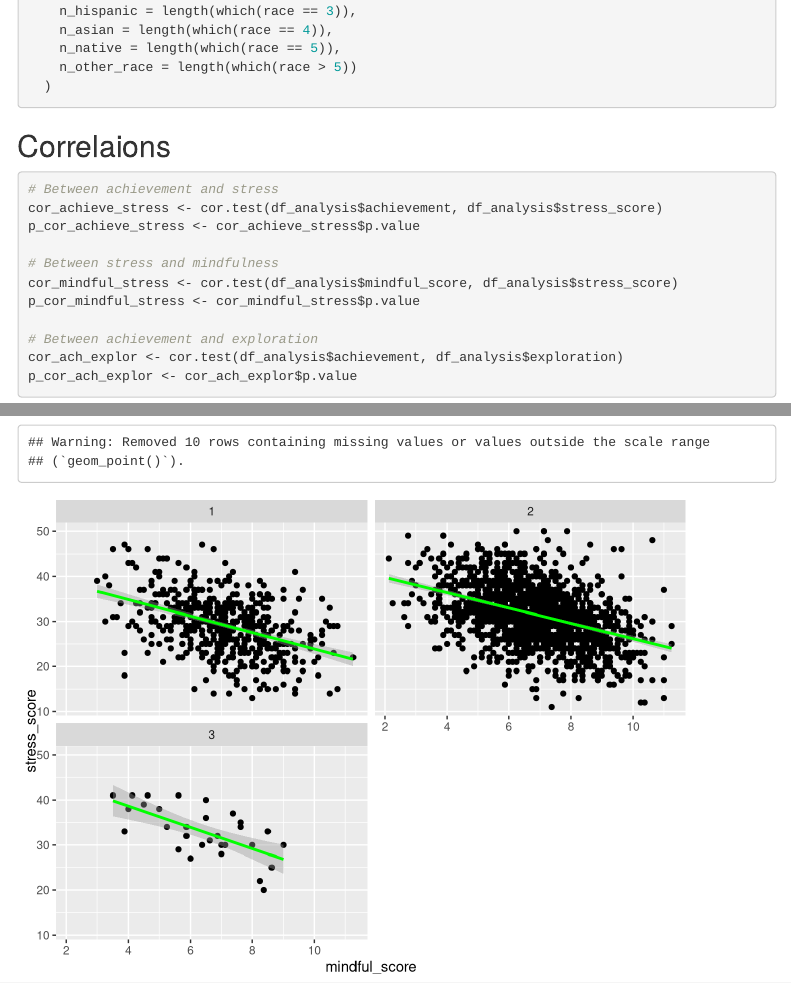
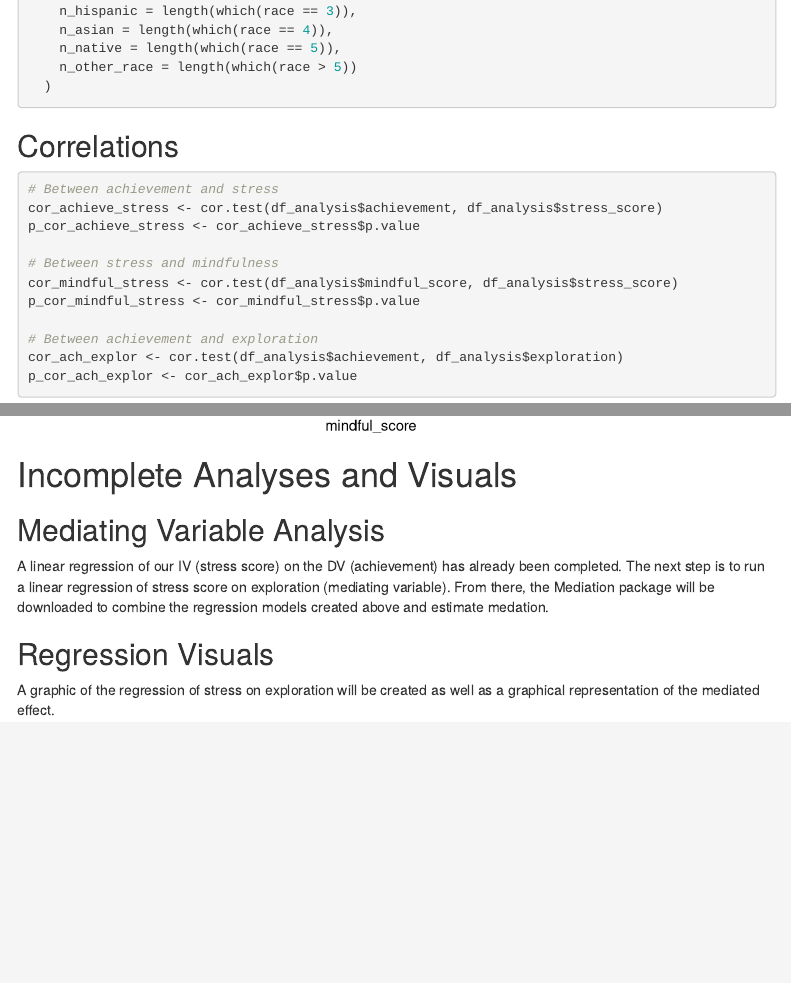
Before and after one commit to petermgrund/Emerging-Adulthood, an R Markdown document (R-analysis/assignment_e.Rmd): the page in a window 1100 px wide, from 2720 px down, and a second part further down, joined at a grey line. Rendered offline with R 4.5, knitr and Pandoc, with nearby package versions; menus at the side of the page are left out.

Commit message:
added in missing analyses/visuals descriptions, updated knit file

````diff
--- a/R-analysis/assignment_e.Rmd
+++ b/R-analysis/assignment_e.Rmd
@@ -115,7 +115,7 @@ demographic_summary <- df_analysis %>%
 ```
 
 
-## Correlaions
+## Correlations
 ```{r}
 # Between achievement and stress
 cor_achieve_stress <- cor.test(df_analysis$achievement, df_analysis$stress_score)
@@ -196,3 +196,10 @@ reg_mindf_stress <- ggplot(df_analysis, aes(x = mindful_score, y = stress_score)
 
 reg_mindf_stress
 ```
+
+# Incomplete Analyses and Visuals
+## Mediating Variable Analysis
+A linear regression of our IV (stress score) on the DV (achievement) has already been completed. The next step is to run a linear regression of stress score on exploration (mediating variable). From there, the Mediation package will be downloaded to combine the regression models created above and estimate medation.
+
+## Regression Visuals
+A graphic of the regression of stress on exploration will be created as well as a graphical representation of the mediated effect.
````
Also changed, not shown: R-analysis/assignment_e.html.
